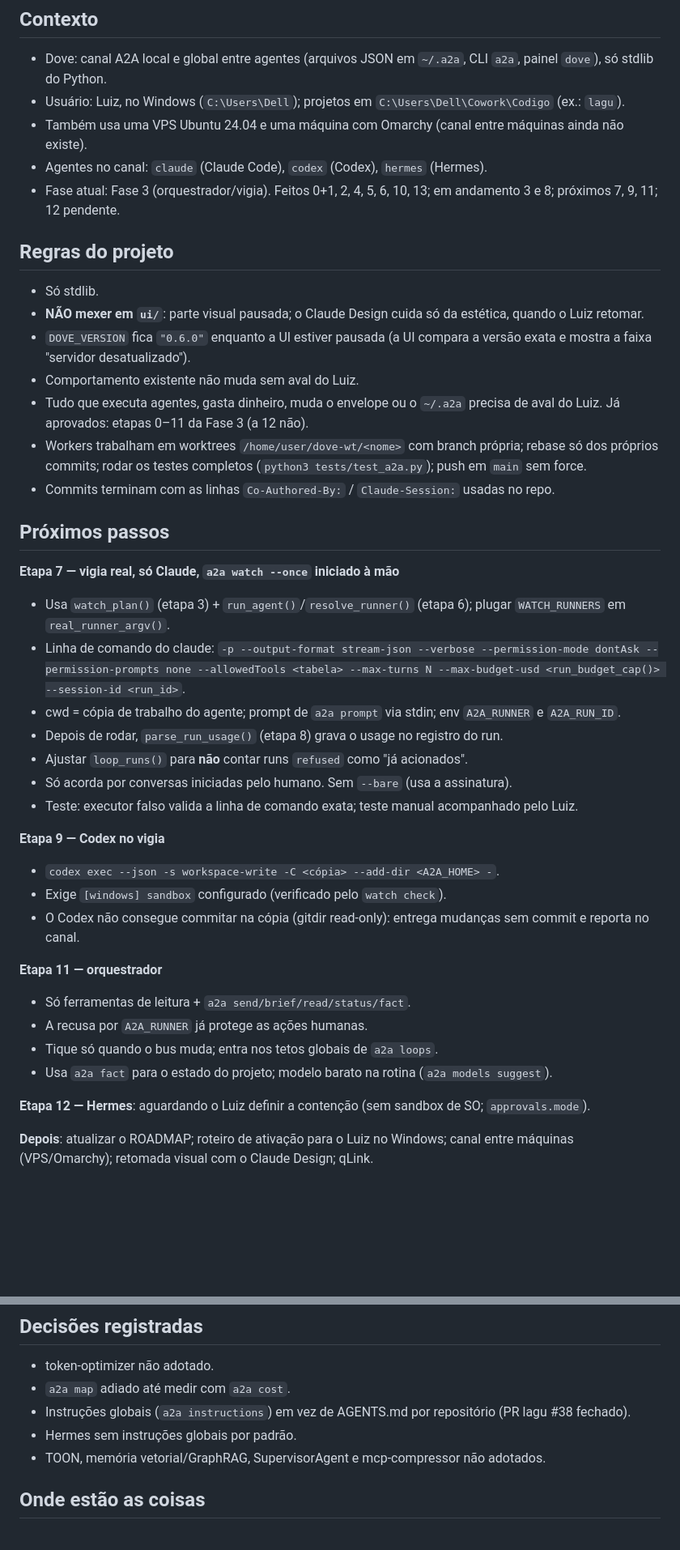
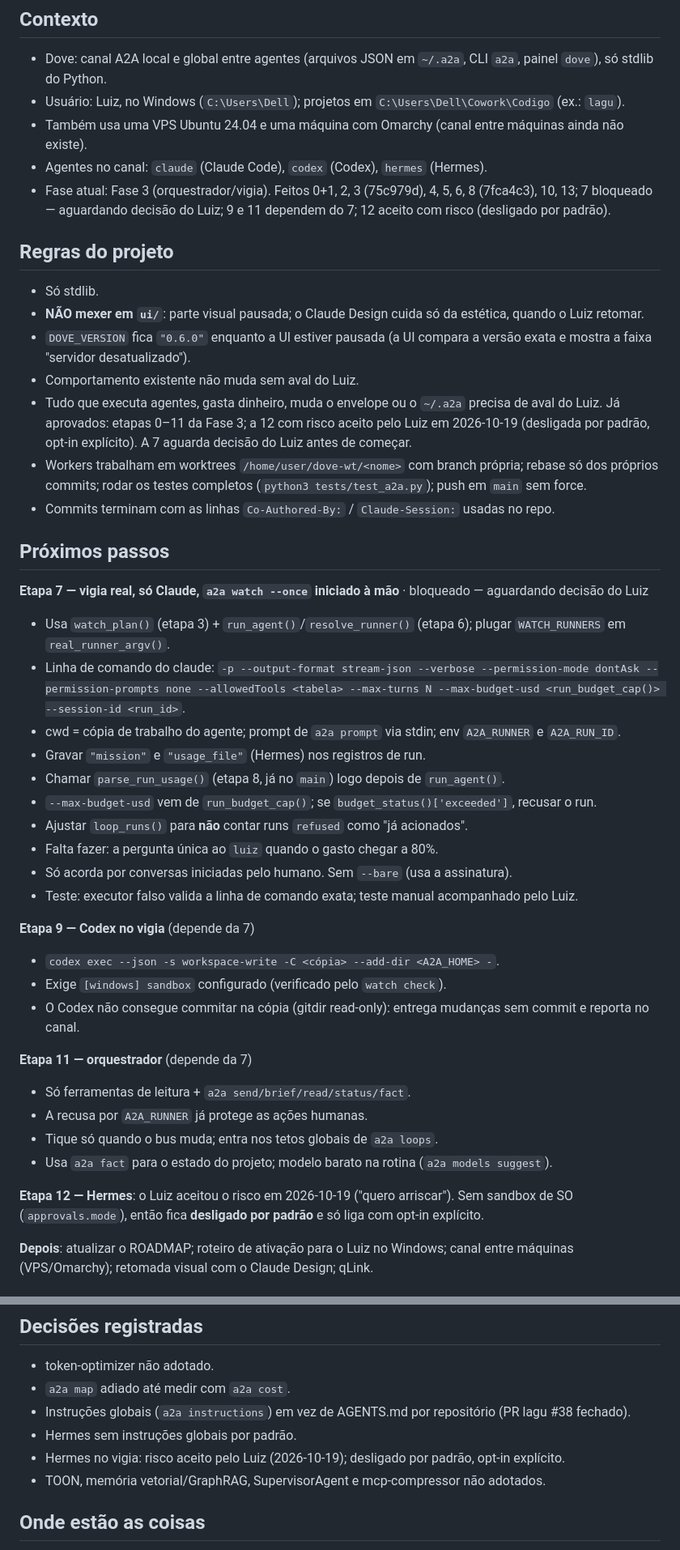
Before and after one commit to lcsanvitto/dove, a Markdown page: docs/HANDOFF.md, 2 parts joined by grey strips. Shown at 81% size. GitHub-like rendering; blank space fills up the shorter version.

```diff
--- a/docs/HANDOFF.md
+++ b/docs/HANDOFF.md
@@ -7,40 +7,43 @@ Para uma sessão nova retomar sem reexplicar nada. Estado detalhado: [`docs/ROAD
 - Usuário: Luiz, no Windows (`C:\Users\Dell`); projetos em `C:\Users\Dell\Cowork\Codigo` (ex.: `lagu`).
 - Também usa uma VPS Ubuntu 24.04 e uma máquina com Omarchy (canal entre máquinas ainda não existe).
 - Agentes no canal: `claude` (Claude Code), `codex` (Codex), `hermes` (Hermes).
-- Fase atual: Fase 3 (orquestrador/vigia). Feitos 0+1, 2, 4, 5, 6, 10, 13; em andamento 3 e 8; próximos 7, 9, 11; 12 pendente.
+- Fase atual: Fase 3 (orquestrador/vigia). Feitos 0+1, 2, 3 (75c979d), 4, 5, 6, 8 (7fca4c3), 10, 13; 7 bloqueado — aguardando decisão do Luiz; 9 e 11 dependem do 7; 12 aceito com risco (desligado por padrão).
 
 ## Regras do projeto
 - Só stdlib.
 - **NÃO mexer em `ui/`**: parte visual pausada; o Claude Design cuida só da estética, quando o Luiz retomar.
 - `DOVE_VERSION` fica `"0.6.0"` enquanto a UI estiver pausada (a UI compara a versão exata e mostra a faixa "servidor desatualizado").
 - Comportamento existente não muda sem aval do Luiz.
-- Tudo que executa agentes, gasta dinheiro, muda o envelope ou o `~/.a2a` precisa de aval do Luiz. Já aprovados: etapas 0–11 da Fase 3 (a 12 não).
+- Tudo que executa agentes, gasta dinheiro, muda o envelope ou o `~/.a2a` precisa de aval do Luiz. Já aprovados: etapas 0–11 da Fase 3; a 12 com risco aceito pelo Luiz em 2026-10-19 (desligada por padrão, opt-in explícito). A 7 aguarda decisão do Luiz antes de começar.
 - Workers trabalham em worktrees `/home/user/dove-wt/<nome>` com branch própria; rebase só dos próprios commits; rodar os testes completos (`python3 tests/test_a2a.py`); push em `main` sem force.
 - Commits terminam com as linhas `Co-Authored-By:` / `Claude-Session:` usadas no repo.
 
 ## Próximos passos
 
-**Etapa 7 — vigia real, só Claude, `a2a watch --once` iniciado à mão**
+**Etapa 7 — vigia real, só Claude, `a2a watch --once` iniciado à mão** · bloqueado — aguardando decisão do Luiz
 - Usa `watch_plan()` (etapa 3) + `run_agent()`/`resolve_runner()` (etapa 6); plugar `WATCH_RUNNERS` em `real_runner_argv()`.
 - Linha de comando do claude: `-p --output-format stream-json --verbose --permission-mode dontAsk --permission-prompts none --allowedTools <tabela> --max-turns N --max-budget-usd <run_budget_cap()> --session-id <run_id>`.
 - cwd = cópia de trabalho do agente; prompt de `a2a prompt` via stdin; env `A2A_RUNNER` e `A2A_RUN_ID`.
-- Depois de rodar, `parse_run_usage()` (etapa 8) grava o usage no registro do run.
+- Gravar `"mission"` e `"usage_file"` (Hermes) nos registros de run.
+- Chamar `parse_run_usage()` (etapa 8, já no `main`) logo depois de `run_agent()`.
+- `--max-budget-usd` vem de `run_budget_cap()`; se `budget_status()['exceeded']`, recusar o run.
 - Ajustar `loop_runs()` para **não** contar runs `refused` como "já acionados".
+- Falta fazer: a pergunta única ao `luiz` quando o gasto chegar a 80%.
 - Só acorda por conversas iniciadas pelo humano. Sem `--bare` (usa a assinatura).
 - Teste: executor falso valida a linha de comando exata; teste manual acompanhado pelo Luiz.
 
-**Etapa 9 — Codex no vigia**
+**Etapa 9 — Codex no vigia** (depende da 7)
 - `codex exec --json -s workspace-write -C <cópia> --add-dir <A2A_HOME> -`.
 - Exige `[windows] sandbox` configurado (verificado pelo `watch check`).
 - O Codex não consegue commitar na cópia (gitdir read-only): entrega mudanças sem commit e reporta no canal.
 
-**Etapa 11 — orquestrador**
+**Etapa 11 — orquestrador** (depende da 7)
 - Só ferramentas de leitura + `a2a send/brief/read/status/fact`.
 - A recusa por `A2A_RUNNER` já protege as ações humanas.
 - Tique só quando o bus muda; entra nos tetos globais de `a2a loops`.
 - Usa `a2a fact` para o estado do projeto; modelo barato na rotina (`a2a models suggest`).
 
-**Etapa 12 — Hermes**: aguardando o Luiz definir a contenção (sem sandbox de SO; `approvals.mode`).
+**Etapa 12 — Hermes**: o Luiz aceitou o risco em 2026-10-19 ("quero arriscar"). Sem sandbox de SO (`approvals.mode`), então fica **desligado por padrão** e só liga com opt-in explícito.
 
 **Depois**: atualizar o ROADMAP; roteiro de ativação para o Luiz no Windows; canal entre máquinas (VPS/Omarchy); retomada visual com o Claude Design; qLink.
 
@@ -66,6 +69,7 @@ dove   # painel
 - `a2a map` adiado até medir com `a2a cost`.
 - Instruções globais (`a2a instructions`) em vez de AGENTS.md por repositório (PR lagu #38 fechado).
 - Hermes sem instruções globais por padrão.
+- Hermes no vigia: risco aceito pelo Luiz (2026-10-19); desligado por padrão, opt-in explícito.
 - TOON, memória vetorial/GraphRAG, SupervisorAgent e mcp-compressor não adotados.
 
 ## Onde estão as coisas
```
Also changed, not shown: docs/ROADMAP.md (+17 -10 lines).
